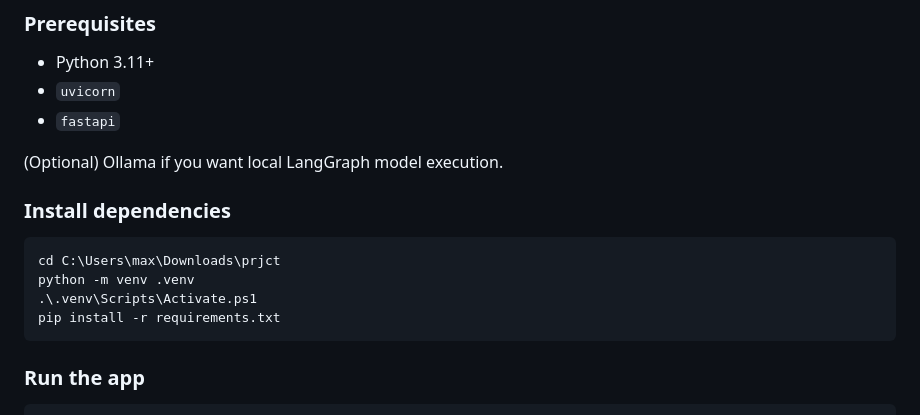
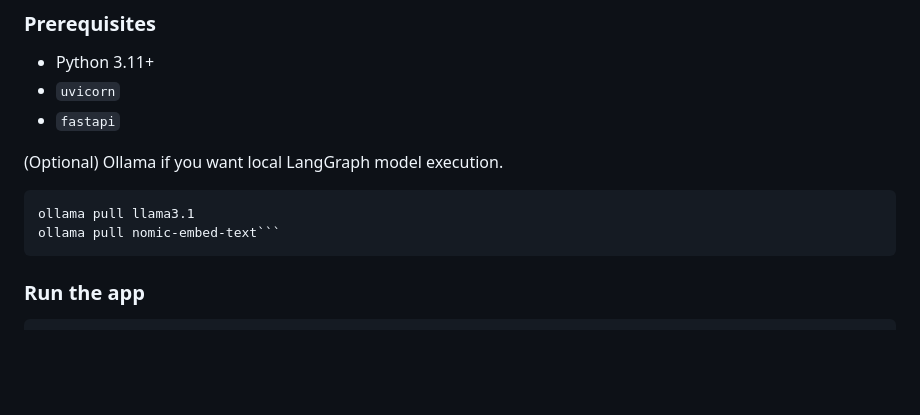
Before and after one commit to MaksimusKo/OS_agentic_project, a Markdown page: README.md, the part around the change. Drawn GitHub-style; blank space fills up the shorter version.

````diff
--- a/README.md
+++ b/README.md
@@ -43,13 +43,9 @@ prjct/
 
 (Optional) Ollama if you want local LangGraph model execution.
 
-### Install dependencies
-
 ```bash
-cd C:\Users\max\Downloads\prjct
-python -m venv .venv
-.\.venv\Scripts\Activate.ps1
-pip install -r requirements.txt
+ollama pull llama3.1
+ollama pull nomic-embed-text```
 ```
 
 ### Run the app
````
